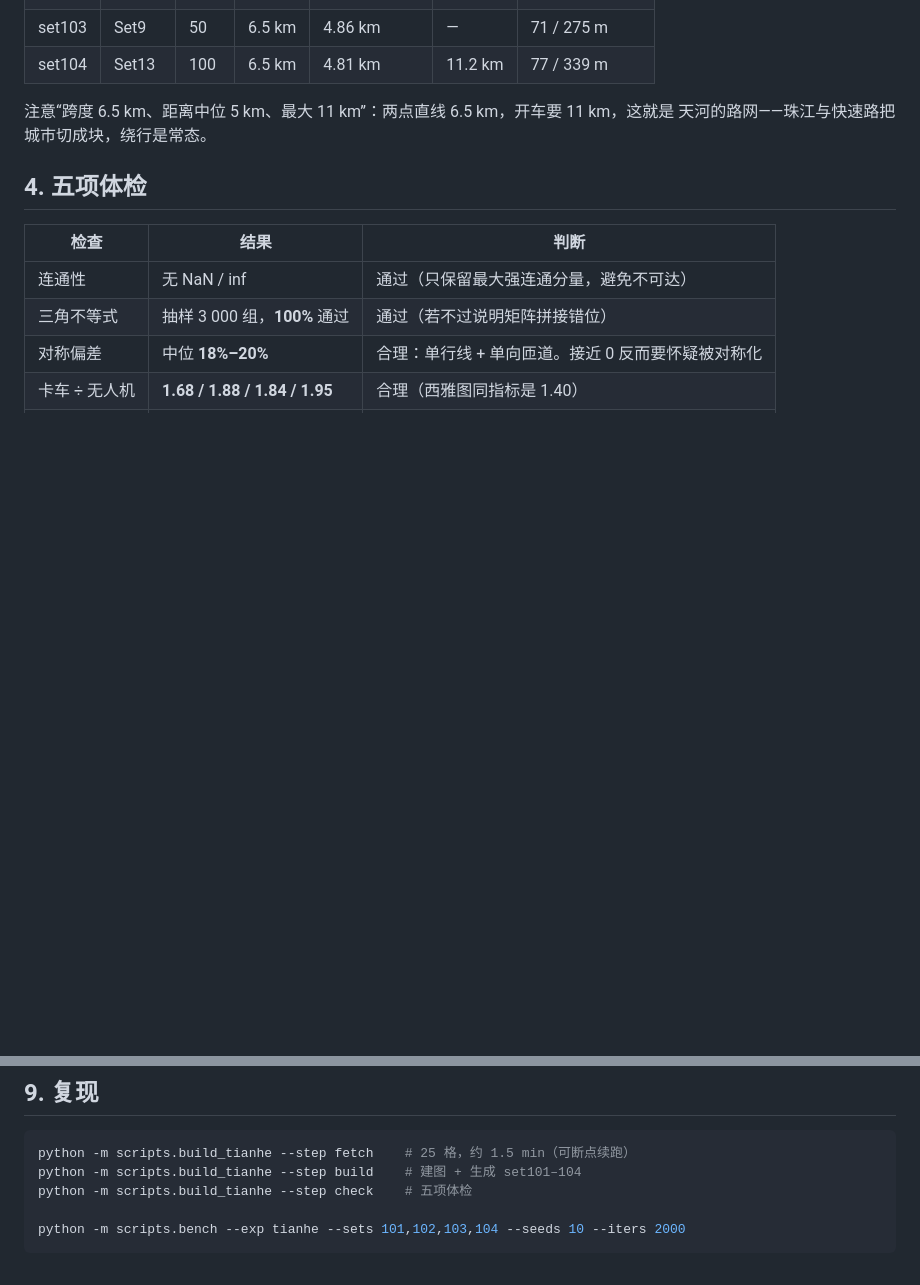
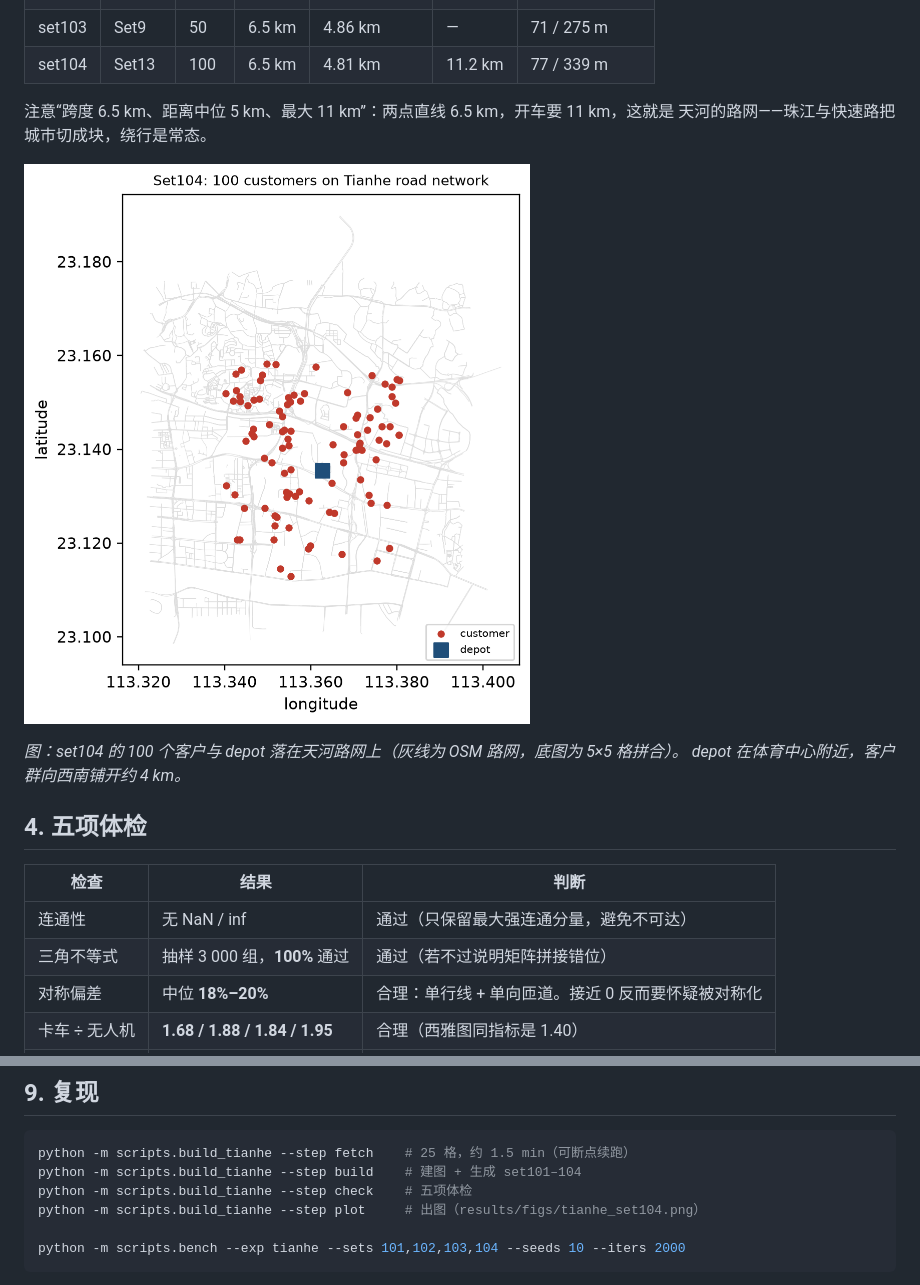
Before and after one commit to ludiaoo/tddo, a Markdown page: docs/设计笔记/M9.23_天河真实路网算例.md, 2 parts joined by grey strips. GitHub-like rendering; pictures changed too: results/figs/tianhe_set104.png (added); blank space fills up the shorter version.

````diff
--- a/docs/设计笔记/M9.23_天河真实路网算例.md
+++ b/docs/设计笔记/M9.23_天河真实路网算例.md
@@ -48,6 +48,11 @@ depot 居中还是偏边）保持不变，变的只有尺度和路网——这
 
 注意“跨度 6.5 km、距离中位 5 km、最大 11 km”：两点直线 6.5 km，开车要 11 km，这就是
 天河的路网——珠江与快速路把城市切成块，绕行是常态。
+
+![天河算例分布](../../results/figs/tianhe_set104.png)
+
+*图：set104 的 100 个客户与 depot 落在天河路网上（灰线为 OSM 路网，底图为 5×5 格拼合）。
+depot 在体育中心附近，客户群向西南铺开约 4 km。*
 
 ## 4. 五项体检
 
@@ -116,6 +121,7 @@ depot 居中还是偏边）保持不变，变的只有尺度和路网——这
 python -m scripts.build_tianhe --step fetch    # 25 格，约 1.5 min（可断点续跑）
 python -m scripts.build_tianhe --step build    # 建图 + 生成 set101–104
 python -m scripts.build_tianhe --step check    # 五项体检
+python -m scripts.build_tianhe --step plot     # 出图（results/figs/tianhe_set104.png）
 
 python -m scripts.bench --exp tianhe --sets 101,102,103,104 --seeds 10 --iters 2000
 ```
````
Also changed, not shown: 1 other file.
